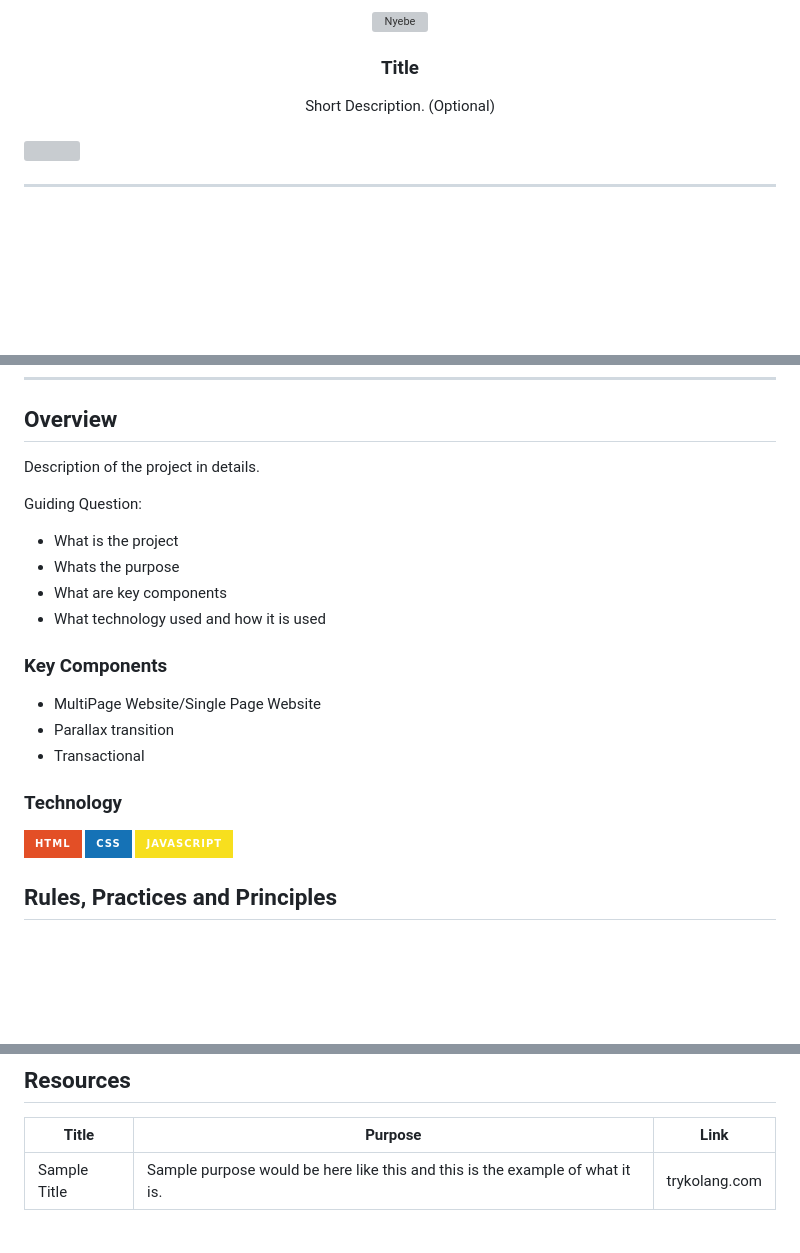
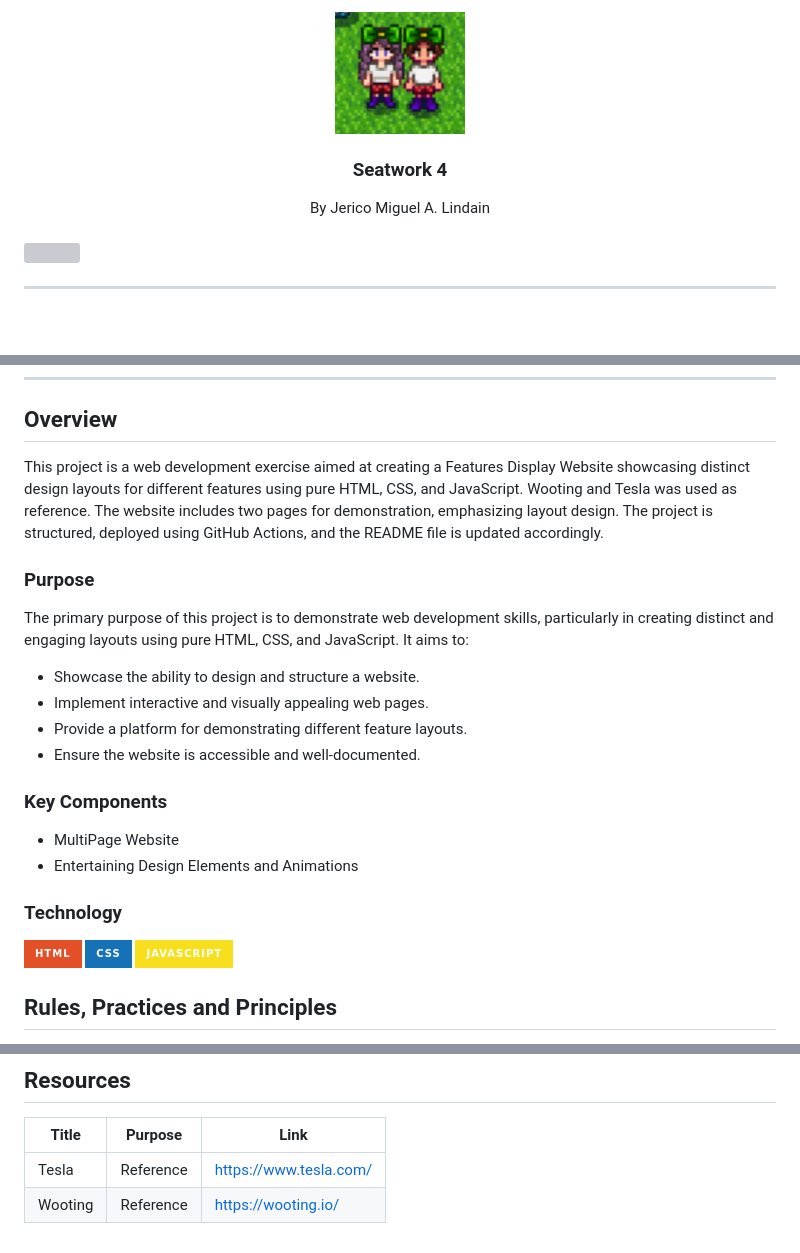
Before and after one commit to JMLindain/WD-Seatwork-4, a Markdown page: readme.md, 3 parts joined by grey strips. GitHub-like rendering; pictures changed too: assets/img/logo2.PNG (added); badges without logos; blank space fills up the shorter version; grey boxes are pictures that could not be loaded.

```diff
--- a/readme.md
+++ b/readme.md
@@ -8,12 +8,12 @@
   <!-- TODO: If you want to add logo or banner you can add it here -->
-    <img src="./assets/img/nyebe_white.png" alt="Nyebe" width="130" height="100">
+    <img src="/assets/img/logo2.PNG" alt="logo" width="130" height="120">
   </a>
 <!-- TODO: Change Title to the name of the title of your Project -->
-  <h3 align="center">Title</h3>
+  <h3 align="center">Seatwork 4</h3>
 </div>
 <!-- TODO: Make a short description -->
 <div align="center">
-  Short Description. (Optional)
+  By Jerico Miguel A. Lindain
 </div>
 
 <br />
@@ -57,26 +57,30 @@
 
 <!-- TODO: To be changed -->
 <!-- The following are just sample -->
-Description of the project in details.
+This project is a web development exercise aimed at creating a Features Display Website showcasing distinct design layouts for different features using pure HTML, CSS, and JavaScript. Wooting and Tesla was used as reference. The website includes two pages for demonstration, emphasizing layout design. The project is structured, deployed using GitHub Actions, and the README file is updated accordingly.
 
-Guiding Question:
-- What is the project
-- Whats the purpose
-- What are key components
-- What technology used and how it is used
+### Purpose
+The primary purpose of this project is to demonstrate web development skills, particularly in creating distinct and engaging layouts using pure HTML, CSS, and JavaScript. It aims to:
+
+- Showcase the ability to design and structure a website.
+- Implement interactive and visually appealing web pages.
+- Provide a platform for demonstrating different feature layouts.
+- Ensure the website is accessible and well-documented.
 
 ### Key Components
 <!-- TODO: List of Key Components -->
 <!-- The following are just sample -->
-- MultiPage Website/Single Page Website
-- Parallax transition
-- Transactional
+- MultiPage Website
+- Entertaining Design Elements and Animations
+
+
 
 ### Technology
 <!-- TODO: List of Technology Used -->
 ![HTML](https://img.shields.io/badge/HTML-E34F26?style=for-the-badge&logo=html5&logoColor=white)
 ![CSS](https://img.shields.io/badge/CSS-1572B6?style=for-the-badge&logo=css3&logoColor=white)
 ![JavaScript](https://img.shields.io/badge/JavaScript-F7DF1E?style=for-the-badge&logo=javascript&logoColor=white)
+
 
 ## Rules, Practices and Principles
 1. Always use `WD-` in the front of the Title of the Project for the Subject followed by your custom naming.
@@ -117,4 +121,5 @@ WD-ProjectName
 <!-- TODO: Add References -->
 | Title | Purpose | Link |
 |-|-|-|
-| Sample Title | Sample purpose would be here like this and this is the example of what it is. | trykolang.com |
+| Tesla | Reference | https://www.tesla.com/ |
+|Wooting|Reference|https://wooting.io/|
```
Also changed, not shown: other parts of readme.md (+2 -2 lines).
